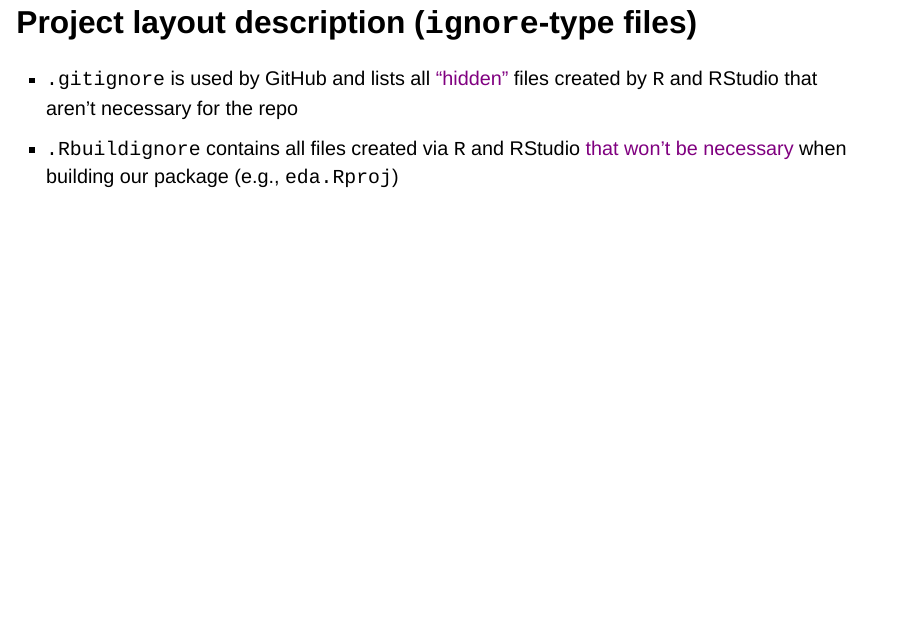
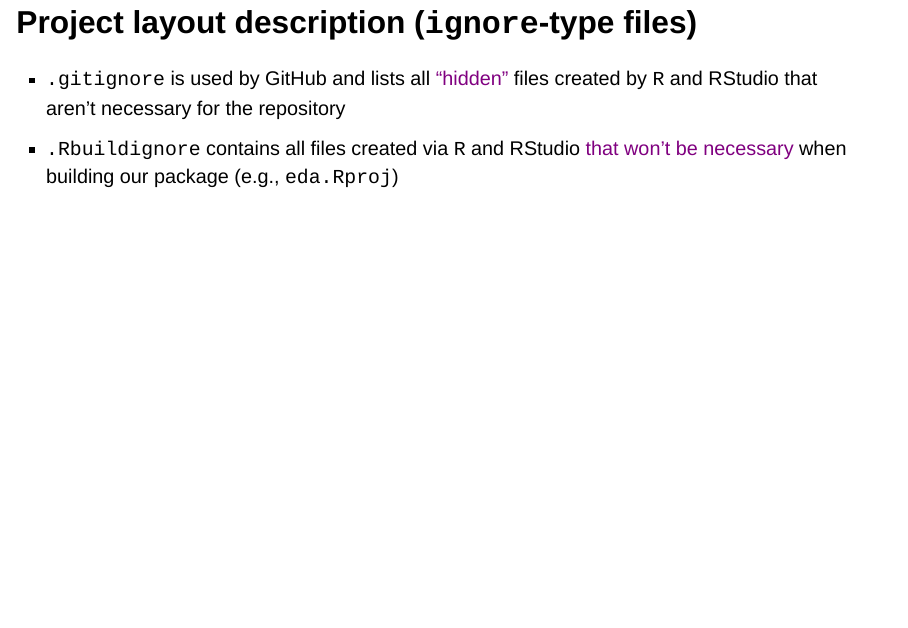
Before and after one commit to UBC-STAT/ssc-workshop-2024, a Quarto document (slides/02-build-first-pkg.qmd): page 9 of 70. Rendered offline with R 4.5, knitr and Pandoc in place of Quarto, with nearby package versions; drawn as Slidy slides in place of the format the file asks for.

Commit message:
Update slides/02-build-first-pkg.qmd
Co-authored-by: Tiffany A. Timbers <tiffany.timbers@gmail.com>

```diff
--- a/slides/02-build-first-pkg.qmd
+++ b/slides/02-build-first-pkg.qmd
@@ -84,7 +84,7 @@ create_package("~/Desktop/eda")
 ### Project layout description (`ignore`-type files)
 
 ::: incremental
-- `.gitignore` is used by GitHub and lists all <span style="color: purple;">"hidden"</span> files created by `R` and RStudio that aren't necessary for the repo
+- `.gitignore` is used by GitHub and lists all <span style="color: purple;">"hidden"</span> files created by `R` and RStudio that aren't necessary for the repository
 -  `.Rbuildignore` contains all files created via `R` and RStudio <span style="color: purple;">that won't be necessary</span> when building our package (e.g., `eda.Rproj`)
 :::
 
```
